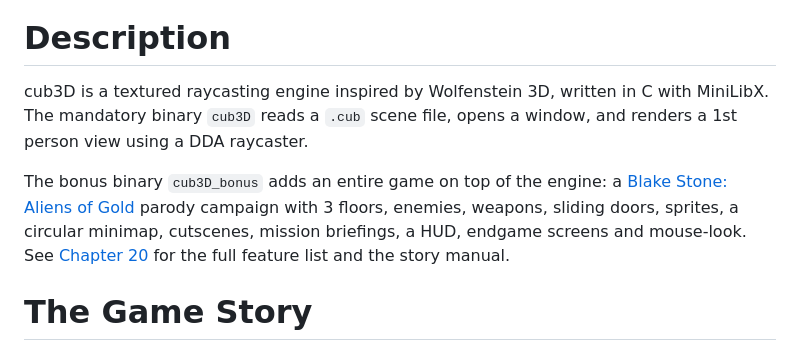
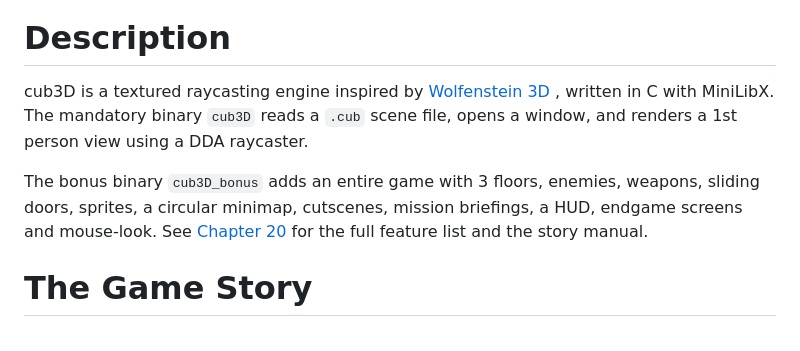
Before and after one commit to L3awdMan/Cub3D, a Markdown page: README.md, the part around the change. GitHub-like rendering.

Commit message:
Enhance README
Updated the README to include links for better context and removed redundancy in the description of the bonus binary.

```diff
--- a/README.md
+++ b/README.md
@@ -16,9 +16,9 @@
 
 # Description
 
-cub3D is a textured raycasting engine inspired by Wolfenstein 3D, written in C with MiniLibX. The mandatory binary `cub3D` reads a `.cub` scene file, opens a  window, and renders a 1st person view using a DDA raycaster.
-
-The bonus binary `cub3D_bonus` adds an entire game on top of the engine: a [Blake Stone: Aliens of Gold](https://en.wikipedia.org/wiki/Blake_Stone:_Aliens_of_Gold) parody campaign with 3 floors, enemies, weapons, sliding doors, sprites, a circular minimap, cutscenes, mission briefings, a HUD, endgame screens and mouse-look. See [Chapter 20](#chapter-20-bonus) for the full feature list and the story manual.
+cub3D is a textured raycasting engine inspired by [Wolfenstein 3D](https://en.wikipedia.org/wiki/Wolfenstein_3D) , written in C with MiniLibX. The mandatory binary `cub3D` reads a `.cub` scene file, opens a  window, and renders a 1st person view using a DDA raycaster.
+
+The bonus binary `cub3D_bonus` adds an entire game with 3 floors, enemies, weapons, sliding doors, sprites, a circular minimap, cutscenes, mission briefings, a HUD, endgame screens and mouse-look. See [Chapter 20](#chapter-20-bonus) for the full feature list and the story manual.
 
 # The Game Story
 
```
